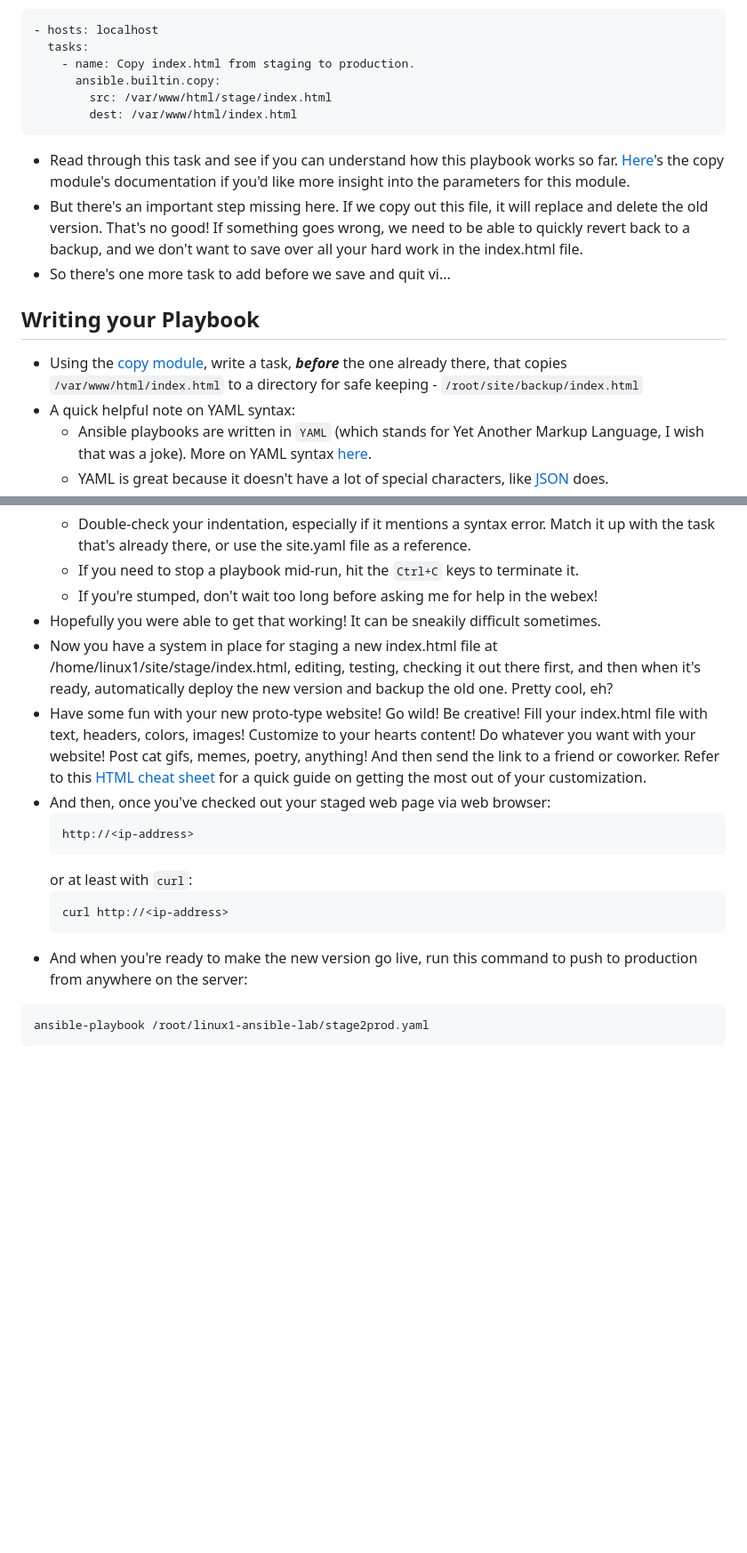
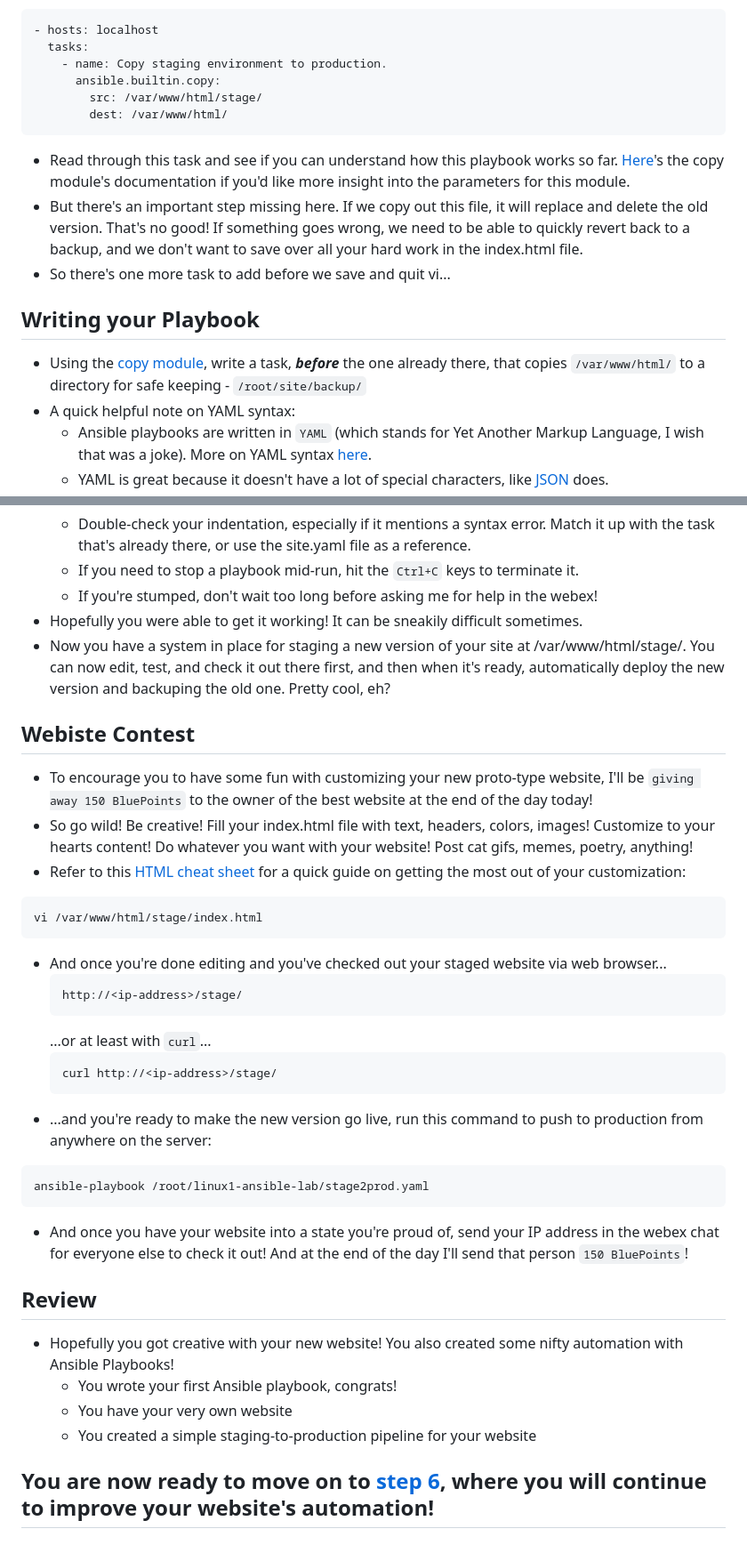
Before and after one commit to jacobemery/linux1-ansible-lab, a Markdown page: instructions/5_write_playbooks.md, 2 parts joined by grey strips. Shown: that part at 89% size. Drawn GitHub-style; blank space fills up the shorter version.

Commit message:
copy entire staging folder instead of just index
Signed-off-by: Jacob Emery <jacob.emery@ibm.com>

````diff
--- a/instructions/5_write_playbooks.md
+++ b/instructions/5_write_playbooks.md
@@ -27,16 +27,16 @@ vi stage2prod.yaml
 ```
 - hosts: localhost
   tasks:
-    - name: Copy index.html from staging to production.
+    - name: Copy staging environment to production.
       ansible.builtin.copy:
-        src: /var/www/html/stage/index.html
-        dest: /var/www/html/index.html
+        src: /var/www/html/stage/
+        dest: /var/www/html/
 ```
 * Read through this task and see if you can understand how this playbook works so far. [Here](https://docs.ansible.com/ansible/latest/collections/ansible/builtin/copy_module.html)'s the copy module's documentation if you'd like more insight into the parameters for this module.
 * But there's an important step missing here. If we copy out this file, it will replace and delete the old version. That's no good! If something goes wrong, we need to be able to quickly revert back to a backup, and we don't want to save over all your hard work in the index.html file.
 * So there's one more task to add before we save and quit vi...
 ## Writing your Playbook
-* Using the [copy module](https://docs.ansible.com/ansible/latest/collections/ansible/builtin/copy_module.html), write a task, <b><i>before</i></b> the one already there, that copies `/var/www/html/index.html` to a directory for safe keeping - `/root/site/backup/index.html`
+* Using the [copy module](https://docs.ansible.com/ansible/latest/collections/ansible/builtin/copy_module.html), write a task, <b><i>before</i></b> the one already there, that copies `/var/www/html/` to a directory for safe keeping - `/root/site/backup/`
 * A quick helpful note on YAML syntax:
     * Ansible playbooks are written in `YAML` (which stands for Yet Another Markup Language, I wish that was a joke). More on YAML syntax [here](https://docs.ansible.com/ansible/latest/reference_appendices/YAMLSyntax.html).
     * YAML is great because it doesn't have a lot of special characters, like [JSON](https://builtin.com/software-engineering-perspectives/yaml-vs-json) does.
@@ -71,18 +71,32 @@ ansible-playbook stage2prod.yaml
     * Double-check your indentation, especially if it mentions a syntax error. Match it up with the task that's already there, or use the site.yaml file as a reference.
     * If you need to stop a playbook mid-run, hit the `Ctrl+C` keys to terminate it.
     * If you're stumped, don't wait too long before asking me for help in the webex!
-* Hopefully you were able to get that working! It can be sneakily difficult sometimes.
-* Now you have a system in place for staging a new index.html file at /home/linux1/site/stage/index.html, editing, testing, checking it out there first, and then when it's ready, automatically deploy the new version and backup the old one. Pretty cool, eh?
-* Have some fun with your new proto-type website! Go wild! Be creative! Fill your index.html file with text, headers, colors, images! Customize to your hearts content! Do whatever you want with your website! Post cat gifs, memes, poetry, anything! And then send the link to a friend or coworker. Refer to this [HTML cheat sheet](https://web.stanford.edu/group/csp/cs21/htmlcheatsheet.pdf) for a quick guide on getting the most out of your customization.
-* And then, once you've checked out your staged web page via web browser:
+* Hopefully you were able to get it working! It can be sneakily difficult sometimes.
+* Now you have a system in place for staging a new version of your site at /var/www/html/stage/. You can now edit, test, and check it out there first, and then when it's ready, automatically deploy the new version and backuping the old one. Pretty cool, eh?
+## Webiste Contest
+* To encourage you to have some fun with customizing your new proto-type website, I'll be `giving away 150 BluePoints` to the owner of the best website at the end of the day today!
+* So go wild! Be creative! Fill your index.html file with text, headers, colors, images! Customize to your hearts content! Do whatever you want with your website! Post cat gifs, memes, poetry, anything!
+* Refer to this [HTML cheat sheet](https://web.stanford.edu/group/csp/cs21/htmlcheatsheet.pdf) for a quick guide on getting the most out of your customization:
+```
+vi /var/www/html/stage/index.html
+```
+* And once you're done editing and you've checked out your staged website via web browser...
     ```
-    http://<ip-address>
+    http://<ip-address>/stage/
     ```
-    or at least with `curl`:
+    ...or at least with `curl`...
     ```
-    curl http://<ip-address>
+    curl http://<ip-address>/stage/
     ```
-* And when you're ready to make the new version go live, run this command to push to production from anywhere on the server:
+* ...and you're ready to make the new version go live, run this command to push to production from anywhere on the server:
 ```
 ansible-playbook /root/linux1-ansible-lab/stage2prod.yaml
 ```
+* And once you have your website into a state you're proud of, send your IP address in the webex chat for everyone else to check it out! And at the end of the day I'll send that person `150 BluePoints`!
+## Review
+* Hopefully you got creative with your new website! You also created some nifty automation with Ansible Playbooks!
+    * You wrote your first Ansible playbook, congrats!
+    * You have your very own website
+    * You created a simple staging-to-production pipeline for your website
+
+## You are now ready to move on to [step 6](./6_automate_restore.md), where you will continue to improve your website's automation!
````
Also changed, not shown: other parts of instructions/5_write_playbooks.md (+2 -2 lines), instructions/4_run_playbooks.md (+1 -1 lines), instructions/6_automate_restore.md (added, +2 -0 lines).
